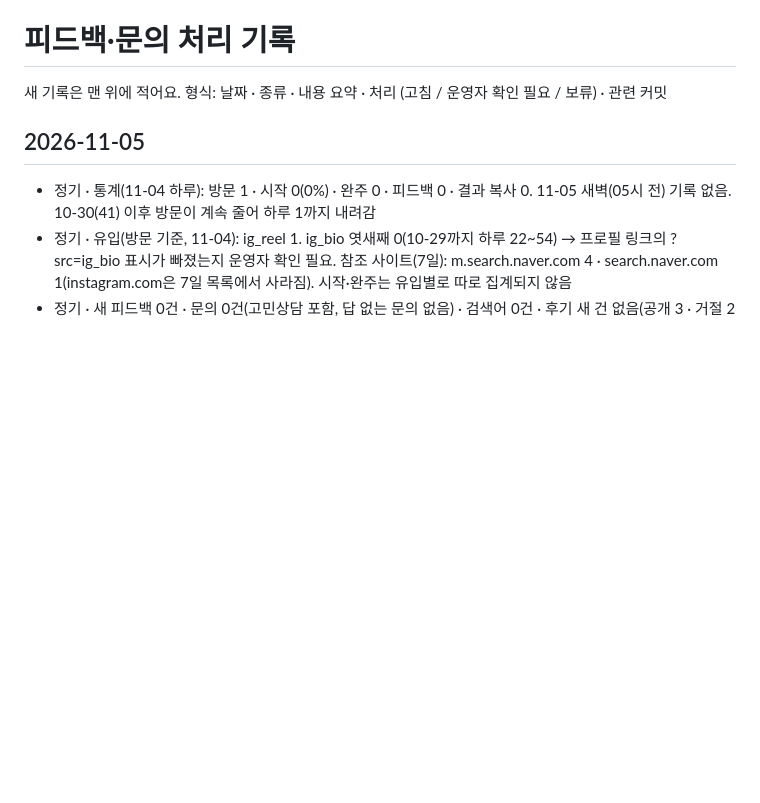
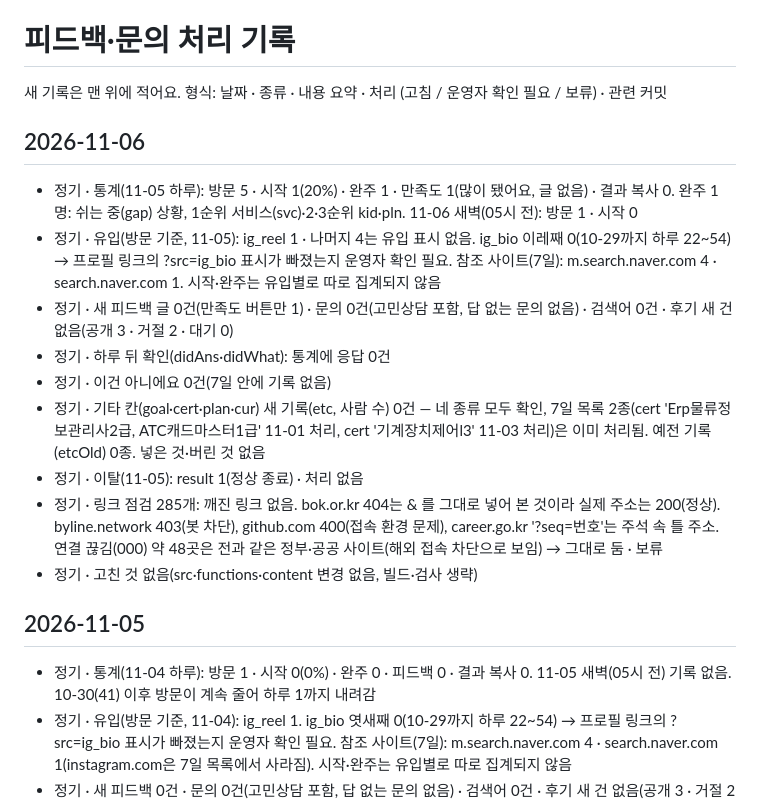
Before and after one commit to pyojigi/pyojigi, a Markdown page: FEEDBACK_LOG.md, the part around the change. GitHub-like rendering; blank space fills up the shorter version.

Commit message:
11-06 정기 기록: 통계(11-05 방문 5·시작 1·완주 1)·유입·기타 칸(새 0건)·이건 아니에요(0건)·링크 점검 결과 적음. 고친 것 없음
Co-Authored-By: Claude Opus 5.5 <noreply@anthropic.com>
Claude-Session: https://claude.ai/code/session_01SKfEgUxgxVnY6RCUQ5oFAS

```diff
--- a/FEEDBACK_LOG.md
+++ b/FEEDBACK_LOG.md
@@ -1,6 +1,17 @@
 # 피드백·문의 처리 기록
 
 새 기록은 맨 위에 적어요. 형식: 날짜 · 종류 · 내용 요약 · 처리 (고침 / 운영자 확인 필요 / 보류) · 관련 커밋
+
+## 2026-11-06
+- 정기 · 통계(11-05 하루): 방문 5 · 시작 1(20%) · 완주 1 · 만족도 1(많이 됐어요, 글 없음) · 결과 복사 0. 완주 1명: 쉬는 중(gap) 상황, 1순위 서비스(svc)·2·3순위 kid·pln. 11-06 새벽(05시 전): 방문 1 · 시작 0
+- 정기 · 유입(방문 기준, 11-05): ig_reel 1 · 나머지 4는 유입 표시 없음. ig_bio 이레째 0(10-29까지 하루 22~54) → 프로필 링크의 ?src=ig_bio 표시가 빠졌는지 운영자 확인 필요. 참조 사이트(7일): m.search.naver.com 4 · search.naver.com 1. 시작·완주는 유입별로 따로 집계되지 않음
+- 정기 · 새 피드백 글 0건(만족도 버튼만 1) · 문의 0건(고민상담 포함, 답 없는 문의 없음) · 검색어 0건 · 후기 새 건 없음(공개 3 · 거절 2 · 대기 0)
+- 정기 · 하루 뒤 확인(didAns·didWhat): 통계에 응답 0건
+- 정기 · 이건 아니에요 0건(7일 안에 기록 없음)
+- 정기 · 기타 칸(goal·cert·plan·cur) 새 기록(etc, 사람 수) 0건 — 네 종류 모두 확인, 7일 목록 2종(cert 'Erp물류정보관리사2급, ATC캐드마스터1급' 11-01 처리, cert '기계장치제어l3' 11-03 처리)은 이미 처리됨. 예전 기록(etcOld) 0종. 넣은 것·버린 것 없음
+- 정기 · 이탈(11-05): result 1(정상 종료) · 처리 없음
+- 정기 · 링크 점검 285개: 깨진 링크 없음. bok.or.kr 404는 &amp; 를 그대로 넣어 본 것이라 실제 주소는 200(정상). byline.network 403(봇 차단), github.com 400(접속 환경 문제), career.go.kr '?seq=번호'는 주석 속 틀 주소. 연결 끊김(000) 약 48곳은 전과 같은 정부·공공 사이트(해외 접속 차단으로 보임) → 그대로 둠 · 보류
+- 정기 · 고친 것 없음(src·functions·content 변경 없음, 빌드·검사 생략)
 
 ## 2026-11-05
 - 정기 · 통계(11-04 하루): 방문 1 · 시작 0(0%) · 완주 0 · 피드백 0 · 결과 복사 0. 11-05 새벽(05시 전) 기록 없음. 10-30(41) 이후 방문이 계속 줄어 하루 1까지 내려감
```
